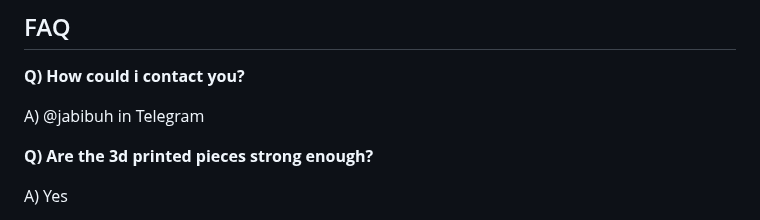
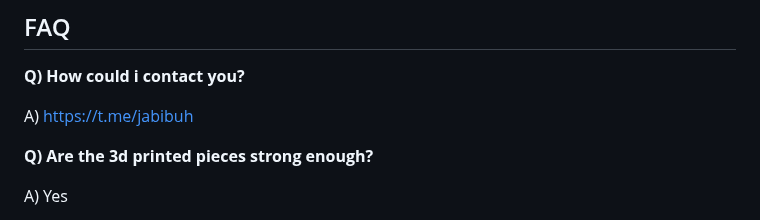
Before and after one commit to javiverdu/Keensy, a Markdown page: docs/README.md, the part around the change. Drawn GitHub-style.

```diff
--- a/docs/README.md
+++ b/docs/README.md
@@ -15,7 +15,7 @@ Keensy is a 3D printed 75% Hot-swap mechanical keyboard that uses KMK firmware
 ## FAQ
 **Q) How could i contact you?**
 
-A) @jabibuh in Telegram
+A) https://t.me/jabibuh
 
 **Q) Are the 3d printed pieces strong enough?**
 
```
